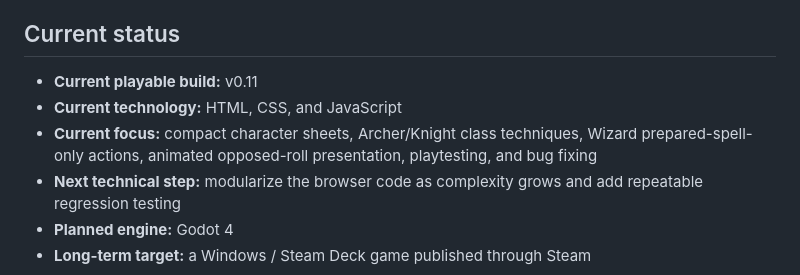
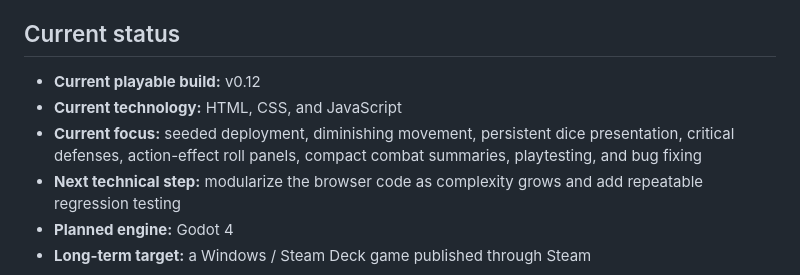
Before and after one commit to RiskingTime/prototype-zero-game, a Markdown page: README.md, the part around the change. Drawn GitHub-style.

Commit message:
Update README for v0.12

```diff
--- a/README.md
+++ b/README.md
@@ -6,9 +6,9 @@ The project is currently in the **browser-prototype phase**. The purpose of this
 
 ## Current status
 
-- **Current playable build:** v0.11
+- **Current playable build:** v0.12
 - **Current technology:** HTML, CSS, and JavaScript
-- **Current focus:** compact character sheets, Archer/Knight class techniques, Wizard prepared-spell-only actions, animated opposed-roll presentation, playtesting, and bug fixing
+- **Current focus:** seeded deployment, diminishing movement, persistent dice presentation, critical defenses, action-effect roll panels, compact combat summaries, playtesting, and bug fixing
 - **Next technical step:** modularize the browser code as complexity grows and add repeatable regression testing
 - **Planned engine:** Godot 4
 - **Long-term target:** a Windows / Steam Deck game published through Steam
```
